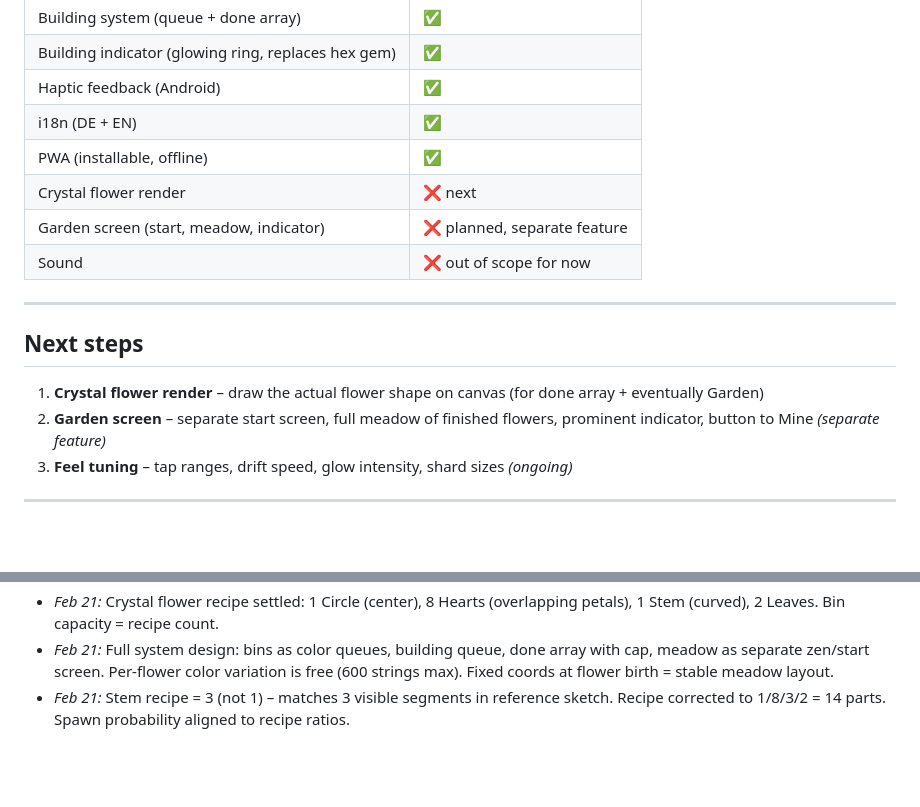
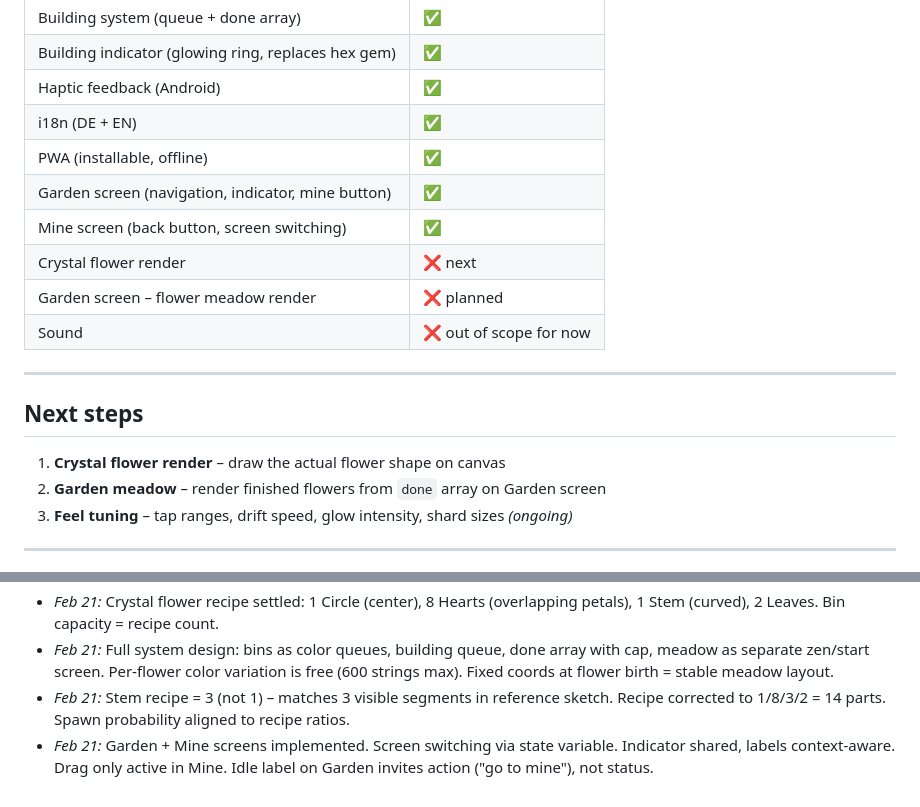
Before and after one commit to lxkrmr/blumen_fuer_mutti, a Markdown page: DESIGN.md, 2 parts joined by grey strips. Rendered like a GitHub page; blank space fills up the shorter version.

Commit message:
chore: update state

```diff
--- a/DESIGN.md
+++ b/DESIGN.md
@@ -220,16 +220,18 @@ Building labels are identical on both screens.
 | Haptic feedback (Android) | ✅ |
 | i18n (DE + EN) | ✅ |
 | PWA (installable, offline) | ✅ |
+| Garden screen (navigation, indicator, mine button) | ✅ |
+| Mine screen (back button, screen switching) | ✅ |
 | Crystal flower render | ❌ next |
-| Garden screen (start, meadow, indicator) | ❌ planned, separate feature |
+| Garden screen – flower meadow render | ❌ planned |
 | Sound | ❌ out of scope for now |
 
 ---
 
 ## Next steps
 
-1. **Crystal flower render** – draw the actual flower shape on canvas (for done array + eventually Garden)
-2. **Garden screen** – separate start screen, full meadow of finished flowers, prominent indicator, button to Mine *(separate feature)*
+1. **Crystal flower render** – draw the actual flower shape on canvas
+2. **Garden meadow** – render finished flowers from `done` array on Garden screen
 3. **Feel tuning** – tap ranges, drift speed, glow intensity, shard sizes *(ongoing)*
 
 ---
@@ -295,3 +297,4 @@ Building labels are identical on both screens.
 - *Feb 21:* Crystal flower recipe settled: 1 Circle (center), 8 Hearts (overlapping petals), 1 Stem (curved), 2 Leaves. Bin capacity = recipe count.
 - *Feb 21:* Full system design: bins as color queues, building queue, done array with cap, meadow as separate zen/start screen. Per-flower color variation is free (600 strings max). Fixed coords at flower birth = stable meadow layout.
 - *Feb 21:* Stem recipe = 3 (not 1) – matches 3 visible segments in reference sketch. Recipe corrected to 1/8/3/2 = 14 parts. Spawn probability aligned to recipe ratios.
+- *Feb 21:* Garden + Mine screens implemented. Screen switching via state variable. Indicator shared, labels context-aware. Drag only active in Mine. Idle label on Garden invites action ("go to mine"), not status.
```
